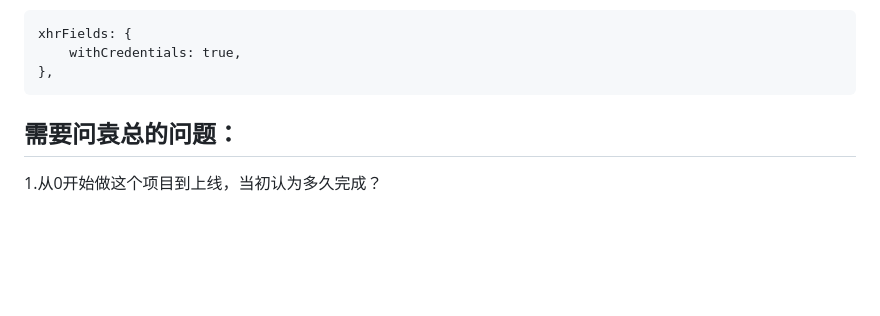
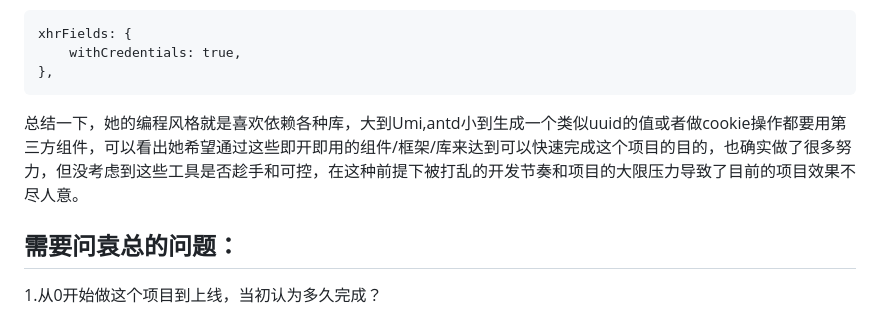
Before and after one commit to AKAMKII6666/Articles, a Markdown page: 万象环宇工作日志/第一天.md, the part around the change printed below. Rendered like a GitHub page; blank space fills up the shorter version.

```diff
--- a/万象环宇工作日志/第一天.md
+++ b/万象环宇工作日志/第一天.md
@@ -46,6 +46,8 @@
         withCredentials: true,
     },
 
+总结一下，她的编程风格就是喜欢依赖各种库，大到Umi,antd小到生成一个类似uuid的值或者做cookie操作都要用第三方组件，可以看出她希望通过这些即开即用的组件/框架/库来达到可以快速完成这个项目的目的，也确实做了很多努力，但没考虑到这些工具是否趁手和可控，在这种前提下被打乱的开发节奏和项目的大限压力导致了目前的项目效果不尽人意。
+
 ## 需要问袁总的问题：
 1.从0开始做这个项目到上线，当初认为多久完成？
 
```
Also changed, not shown: other parts of 万象环宇工作日志/第一天.md (+1 -0 lines).
